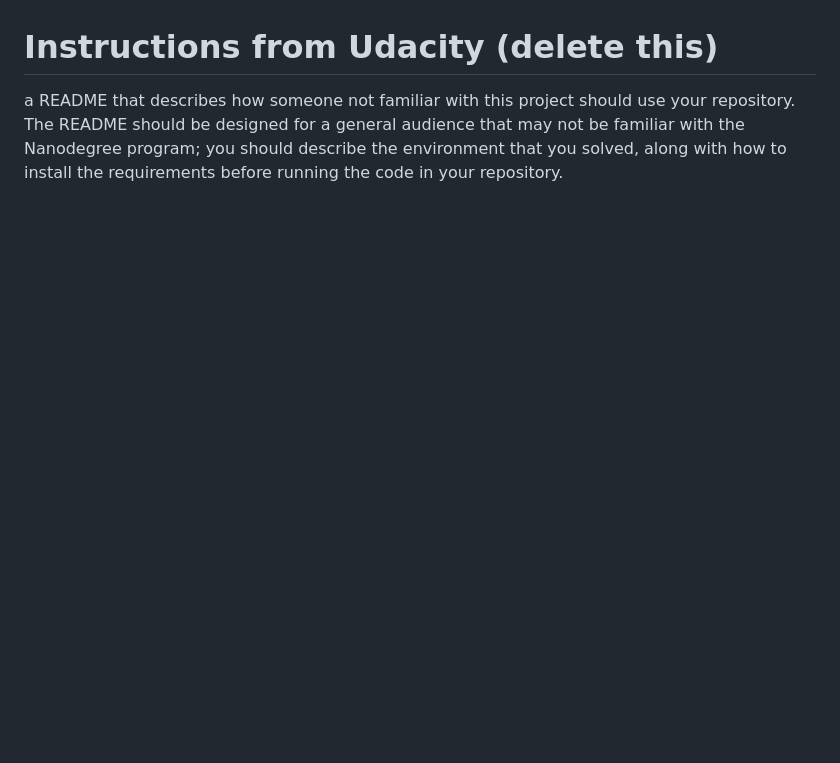
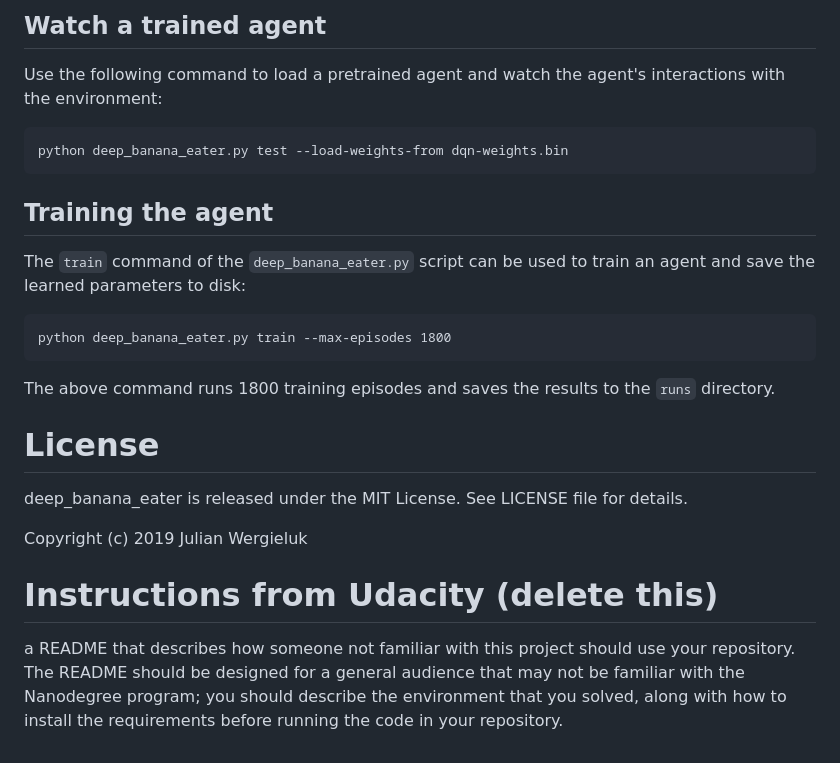
Before and after one commit to jwergieluk/deep_banana_eater, a Markdown page: README.md, the part around the change printed below. Drawn GitHub-style; blank space fills up the shorter version.

```diff
--- a/README.md
+++ b/README.md
@@ -41,4 +52,24 @@ navigate to the `deep-reinforcement-learning/python` directory and install the p
 
+## Watch a trained agent
+
+Use the following command to load a pretrained agent and watch the agent's interactions with the environment:
+
+    python deep_banana_eater.py test --load-weights-from dqn-weights.bin
+
+## Training the agent
+
+The `train` command of the `deep_banana_eater.py` script can be used to train an agent
+and save the learned parameters to disk:
+
+    python deep_banana_eater.py train --max-episodes 1800
+
+The above command runs 1800 training episodes and saves the results to the `runs` directory.
+
+# License
+
+deep_banana_eater is released under the MIT License. See LICENSE file for details.
+
+Copyright (c) 2019 Julian Wergieluk
 
 # Instructions from Udacity (delete this)
 
```
Also changed, not shown: other parts of README.md (+30 -19 lines), env-screenshot.png (added), 1 other file.
